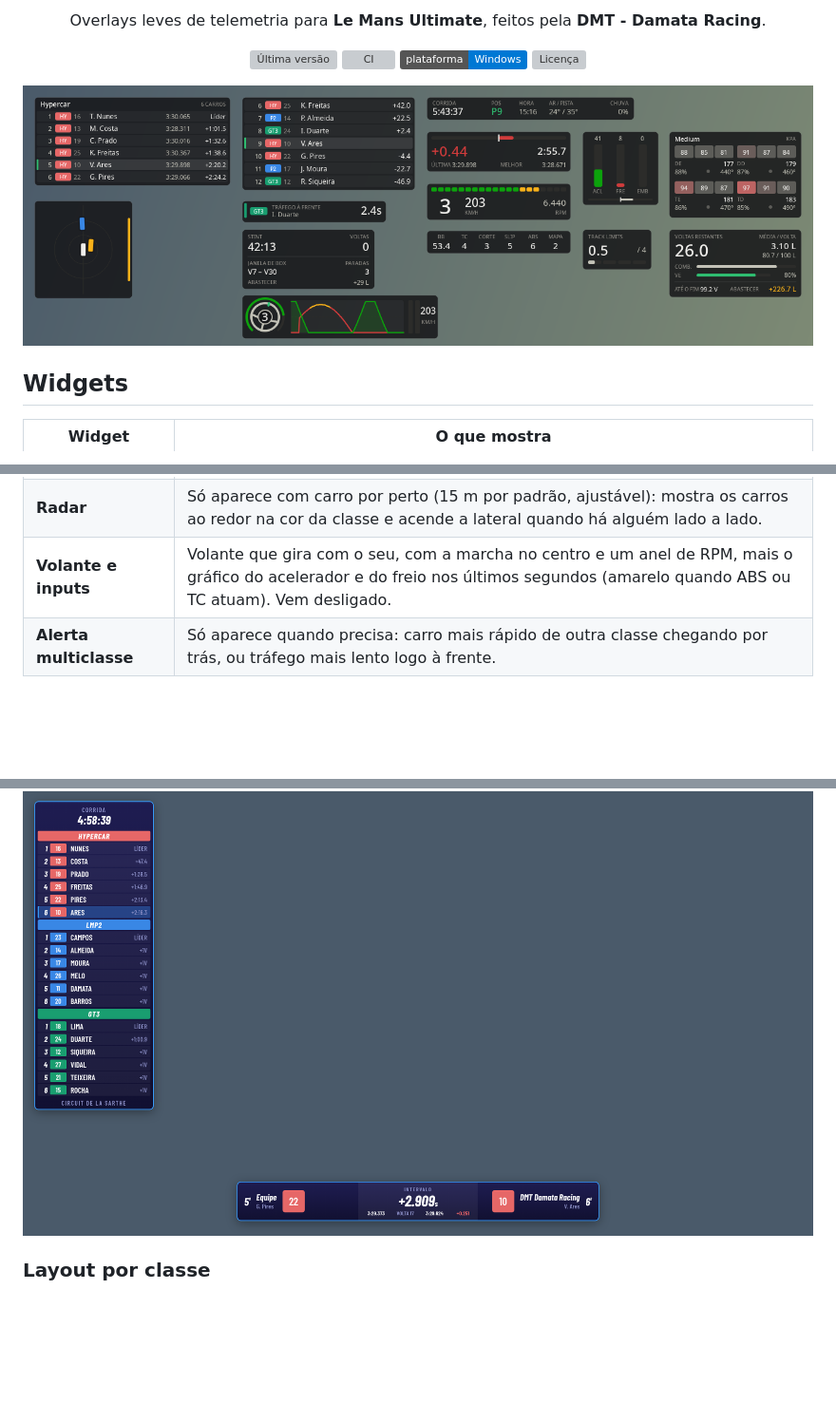
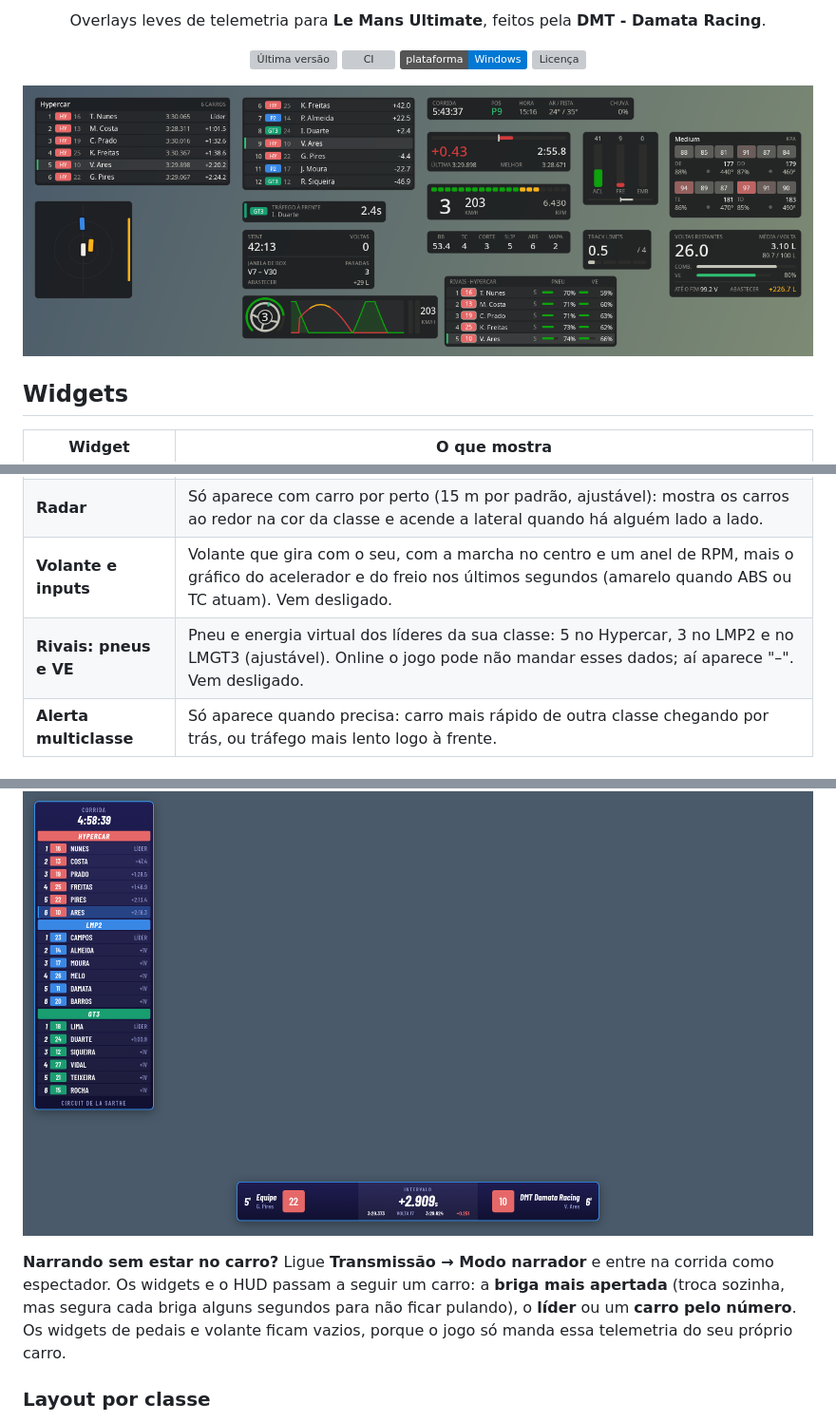
Before and after one commit to Vinii225/dmt-overlay, a Markdown page: README.md, 3 parts joined by grey strips. Shown at 95% size. GitHub-like rendering; pictures changed too: docs/previa.png; badges without logos; blank space fills up the shorter version; grey boxes are pictures that could not be loaded.

```diff
--- a/README.md
+++ b/README.md
@@ -34,6 +34,7 @@
 | **Stint e estratégia** | Tempo e voltas do stint, janela de box (primeira e última volta para parar), paradas restantes e quanto abastecer de combustível e energia virtual. |
 | **Radar** | Só aparece com carro por perto (15 m por padrão, ajustável): mostra os carros ao redor na cor da classe e acende a lateral quando há alguém lado a lado. |
 | **Volante e inputs** | Volante que gira com o seu, com a marcha no centro e um anel de RPM, mais o gráfico do acelerador e do freio nos últimos segundos (amarelo quando ABS ou TC atuam). Vem desligado. |
+| **Rivais: pneus e VE** | Pneu e energia virtual dos líderes da sua classe: 5 no Hypercar, 3 no LMP2 e no LMGT3 (ajustável). Online o jogo pode não mandar esses dados; aí aparece "–". Vem desligado. |
 | **Alerta multiclasse** | Só aparece quando precisa: carro mais rápido de outra classe chegando por trás, ou tráfego mais lento logo à frente. |
 
 ## Instalação
@@ -88,6 +89,8 @@ Para quem transmite a corrida: o app serve uma página com torre de classificaç
 Transmite de um segundo PC? Ligue **Acessar de outro computador** e use o endereço com o IP mostrado (o Windows pode pedir para liberar no firewall). Para posicionar a fonte no OBS sem o jogo aberto, use **Geral → Fonte de dados → Demonstração**. Dá para mostrar todas as classes ou só a do carro em foco, limitar as linhas e esconder a caixa de briga.
 
 ![HUD de transmissão](docs/hud.png)
+
+**Narrando sem estar no carro?** Ligue **Transmissão → Modo narrador** e entre na corrida como espectador. Os widgets e o HUD passam a seguir um carro: a **briga mais apertada** (troca sozinha, mas segura cada briga alguns segundos para não ficar pulando), o **líder** ou um **carro pelo número**. Os widgets de pedais e volante ficam vazios, porque o jogo só manda essa telemetria do seu próprio carro.
 
 ### Layout por classe
 
```
Also changed, not shown: CHANGELOG.md (+2 -0 lines), 12 other files.
